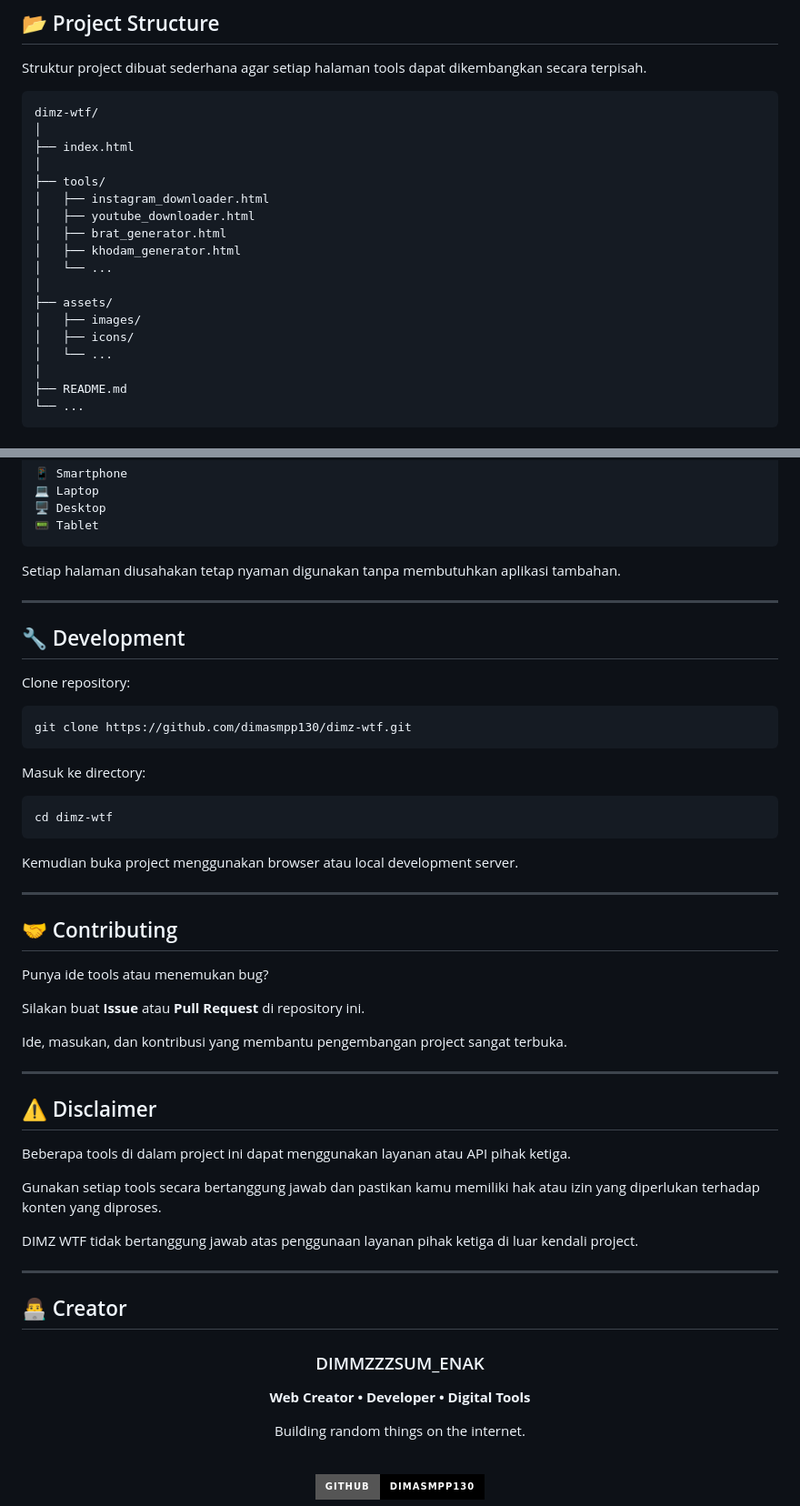
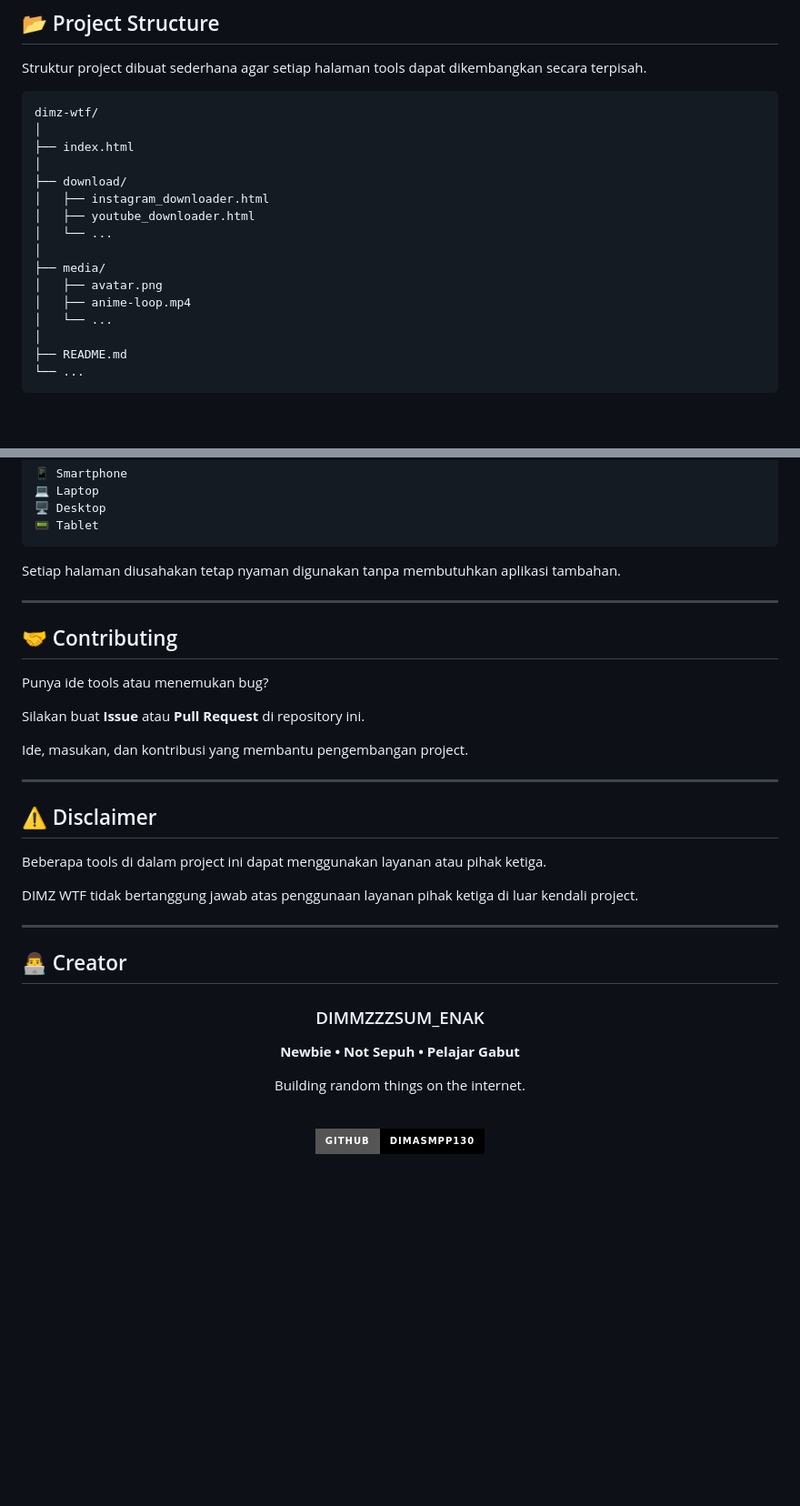
Before and after one commit to dimasmpp130/dimz-wtf, a Markdown page: README.md, 2 parts joined by grey strips. Shown at 91% size. Rendered like a GitHub page; badges without logos; blank space fills up the shorter version.

````diff
--- a/README.md
+++ b/README.md
@@ -116,16 +110,14 @@ dimz-wtf/
 │
 ├── index.html
 │
-├── tools/
+├── download/
 │   ├── instagram_downloader.html
 │   ├── youtube_downloader.html
-│   ├── brat_generator.html
-│   ├── khodam_generator.html
 │   └── ...
 │
-├── assets/
-│   ├── images/
-│   ├── icons/
+├── media/
+│   ├── avatar.png
+│   ├── anime-loop.mp4
 │   └── ...
 │
 ├── README.md
@@ -149,39 +141,19 @@ Setiap halaman diusahakan tetap nyaman digunakan tanpa membutuhkan aplikasi tamb
 
 ---
 
-## 🔧 Development
-
-Clone repository:
-
-```bash
-git clone https://github.com/dimasmpp130/dimz-wtf.git
-```
-
-Masuk ke directory:
-
-```bash
-cd dimz-wtf
-```
-
-Kemudian buka project menggunakan browser atau local development server.
-
----
-
 ## 🤝 Contributing
 
 Punya ide tools atau menemukan bug?
 
 Silakan buat **Issue** atau **Pull Request** di repository ini.
 
-Ide, masukan, dan kontribusi yang membantu pengembangan project sangat terbuka.
+Ide, masukan, dan kontribusi yang membantu pengembangan project.
 
 ---
 
 ## ⚠️ Disclaimer
 
-Beberapa tools di dalam project ini dapat menggunakan layanan atau API pihak ketiga.
-
-Gunakan setiap tools secara bertanggung jawab dan pastikan kamu memiliki hak atau izin yang diperlukan terhadap konten yang diproses.
+Beberapa tools di dalam project ini dapat menggunakan layanan atau pihak ketiga.
 
 DIMZ WTF tidak bertanggung jawab atas penggunaan layanan pihak ketiga di luar kendali project.
 
@@ -193,7 +165,7 @@ DIMZ WTF tidak bertanggung jawab atas penggunaan layanan pihak ketiga di luar ke
 
 ### DIMMZZZSUM_ENAK
 
-**Web Creator • Developer • Digital Tools**
+**Newbie • Not Sepuh • Pelajar Gabut**
 
 Building random things on the internet.
 
````
Also changed, not shown: other parts of README.md (+1 -7 lines).
